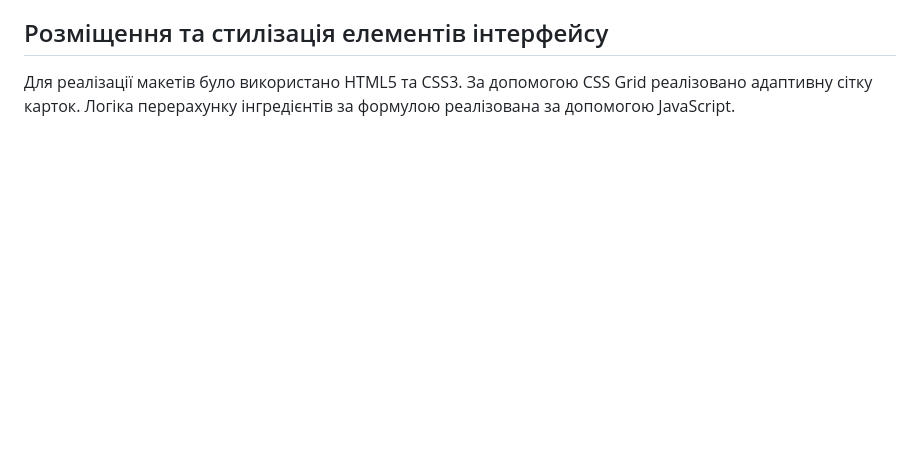
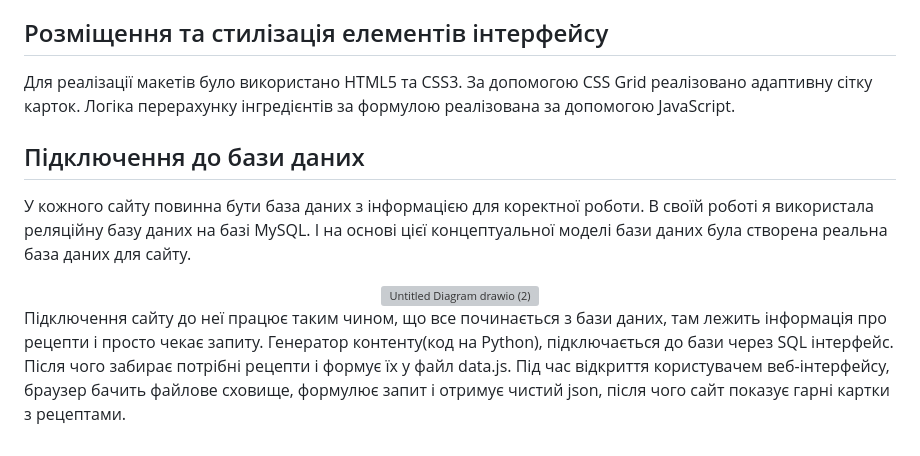
Before and after one commit to bettyboobang/SweetTreat-website, a Markdown page: README.md, the part around the change. Drawn GitHub-style; blank space fills up the shorter version; grey boxes are pictures that could not be loaded.

Commit message:
Document database connection and content generation
Added section on database connection and usage.

```diff
--- a/README.md
+++ b/README.md
@@ -51,3 +51,17 @@
 ## Розміщення та стилізація елементів інтерфейсу
 
 Для реалізації макетів було використано HTML5 та CSS3. За допомогою CSS Grid реалізовано адаптивну сітку карток. Логіка перерахунку інгредієнтів за формулою реалізована за допомогою JavaScript.
+
+## Підключення до бази даних
+У кожного сайту повинна бути база даних з інформацією для коректної роботи.
+В своїй роботі я використала реляційну базу даних на базі MySQL.
+І на основі цієї концептуальної моделі бази даних була створена реальна база даних для сайту.
+<div align="center">
+<img width="702" height="481" alt="Untitled Diagram drawio (2)" src="https://github.com/user-attachments/assets/f19e5e32-e477-466b-87a4-0fdc729bc7ed" />
+</div>
+
+Підключення сайту до неї працює таким чином, що все починається з бази даних, там лежить інформація про рецепти і просто чекає запиту.
+Генератор контенту(код на Python), підключається до бази через SQL інтерфейс.
+Після чого забирає потрібні рецепти і формує їх у файл data.js.
+Під час відкриття користувачем веб-інтерфейсу, браузер бачить файлове сховище, формулює запит і отримує чистий json, після чого сайт показує
+гарні картки з рецептами.
```
